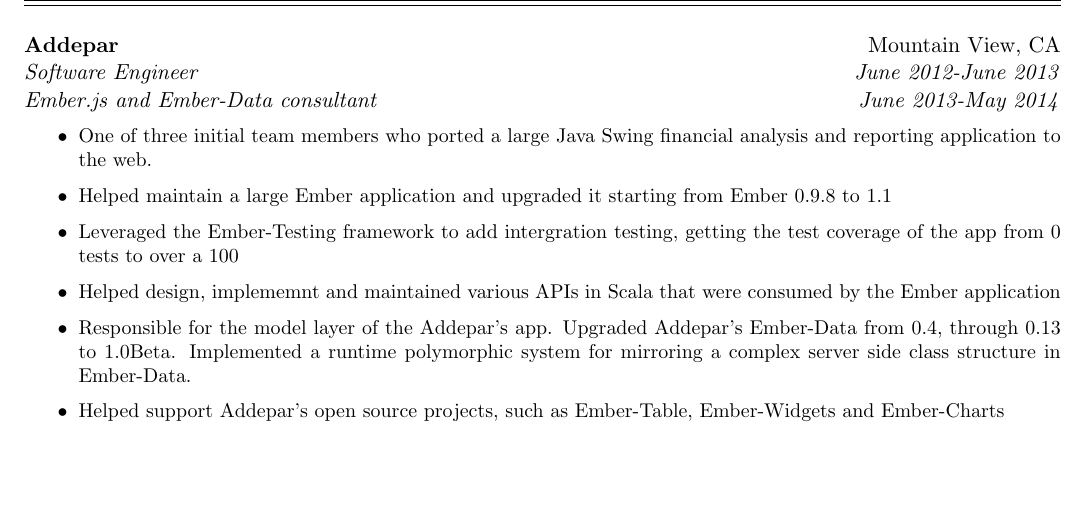
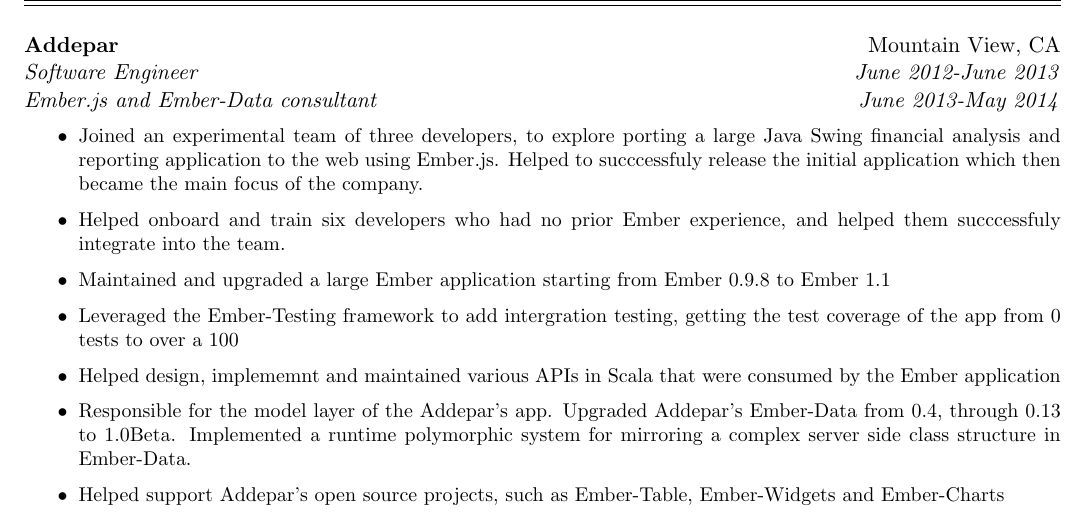
Before and after one commit to igorT/resume, a LaTeX document (igorterzic.tex): part of the page, cut so that both start at the same text, the shorter picture padded with empty space. Compiled offline with pdfLaTeX.

Commit message:
almost there

```diff
--- a/igorterzic.tex
+++ b/igorterzic.tex
@@ -83,8 +83,9 @@
 %\setlength{\itemsep}{ -5pt}
 %\setlength{\partopsep}{ -18pt}
 }
-\item One of three initial team members who ported a large Java Swing financial analysis and reporting application to the web.
-\item Helped maintain a large Ember application and upgraded it starting from Ember 0.9.8 to 1.1
+\item Joined an experimental team of three developers, to explore porting a large Java Swing financial analysis and reporting application to the web using Ember.js. Helped to succcessfuly release the initial application which then became the main focus of the company.
+\item Helped onboard and train six developers who had no prior Ember experience, and helped them succcessfuly integrate into the team.
+\item Maintained and upgraded a large Ember application starting from Ember 0.9.8 to Ember 1.1
 \item Leveraged the Ember-Testing framework to add intergration testing, getting the test coverage of the app from 0 tests to over a 100
 \item Helped design, implememnt and maintained various APIs in Scala that were consumed by the Ember application
 \item Responsible for the model layer of the Addepar's app. Upgraded Addepar's Ember-Data from 0.4, through 0.13 to 1.0Beta. Implemented a runtime polymorphic system for mirroring a complex server side class structure in Ember-Data.
```
